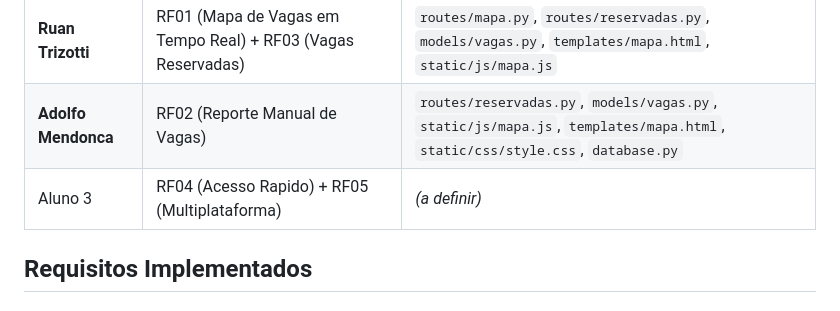
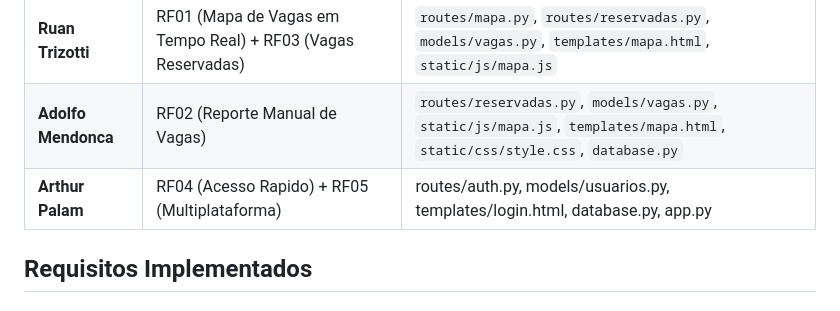
Before and after one commit to ArthurFSPalma/Eng07-04, a Markdown page: README.md, the part around the change. GitHub-like rendering.

Commit message:
Update student information in README.md

```diff
--- a/README.md
+++ b/README.md
@@ -10,7 +10,7 @@ Sistema para visualizacao de vagas de estacionamento no campus universitario em
 |---|---|---|
 | **Ruan Trizotti** | RF01 (Mapa de Vagas em Tempo Real) + RF03 (Vagas Reservadas) | `routes/mapa.py`, `routes/reservadas.py`, `models/vagas.py`, `templates/mapa.html`, `static/js/mapa.js` |
 | **Adolfo Mendonca** | RF02 (Reporte Manual de Vagas) | `routes/reservadas.py`, `models/vagas.py`, `static/js/mapa.js`, `templates/mapa.html`, `static/css/style.css`, `database.py` |
-| Aluno 3 | RF04 (Acesso Rapido) + RF05 (Multiplataforma) | *(a definir)* |
+| **Arthur Palam**  | RF04 (Acesso Rapido) + RF05 (Multiplataforma) | routes/auth.py, models/usuarios.py, templates/login.html, database.py, app.py |
 
 ## Requisitos Implementados
 
```
